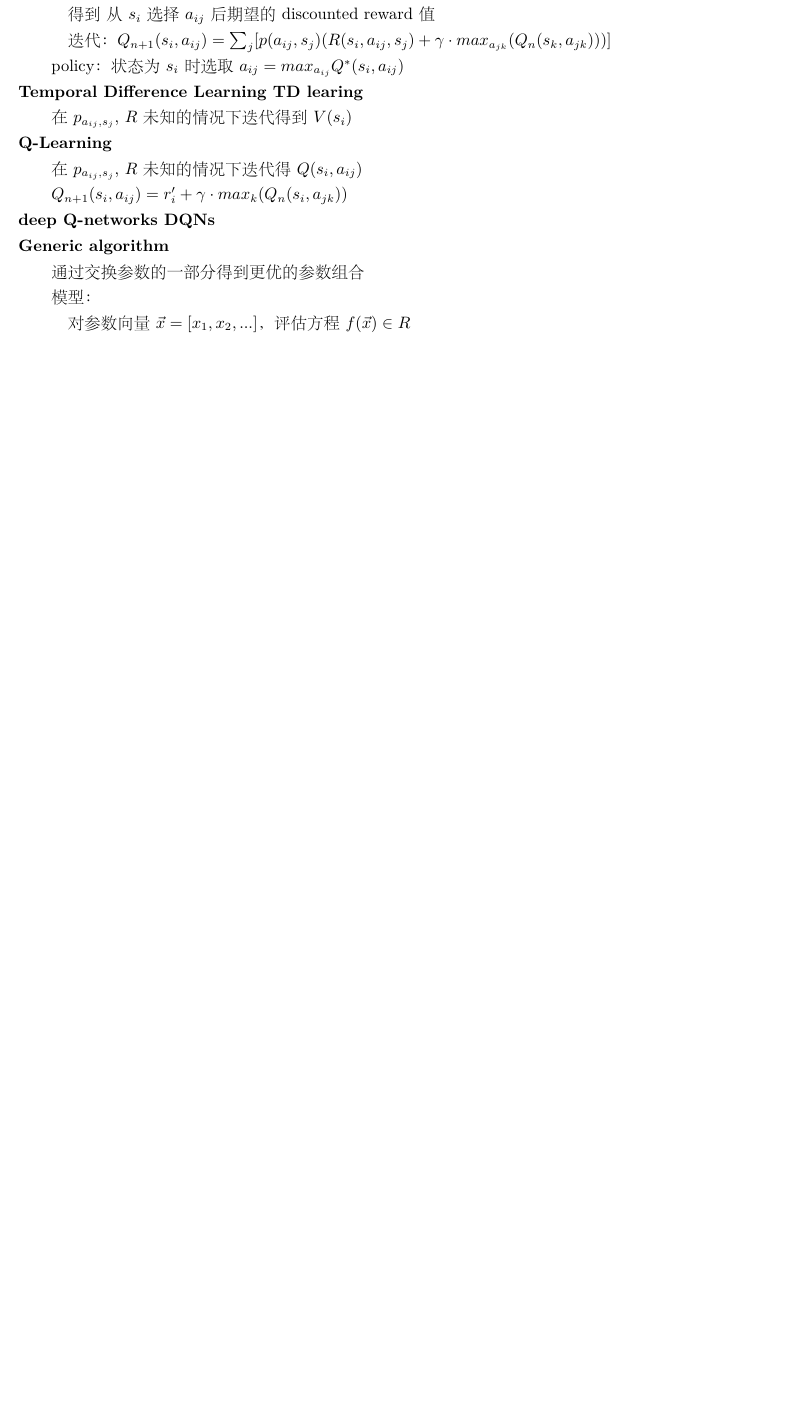
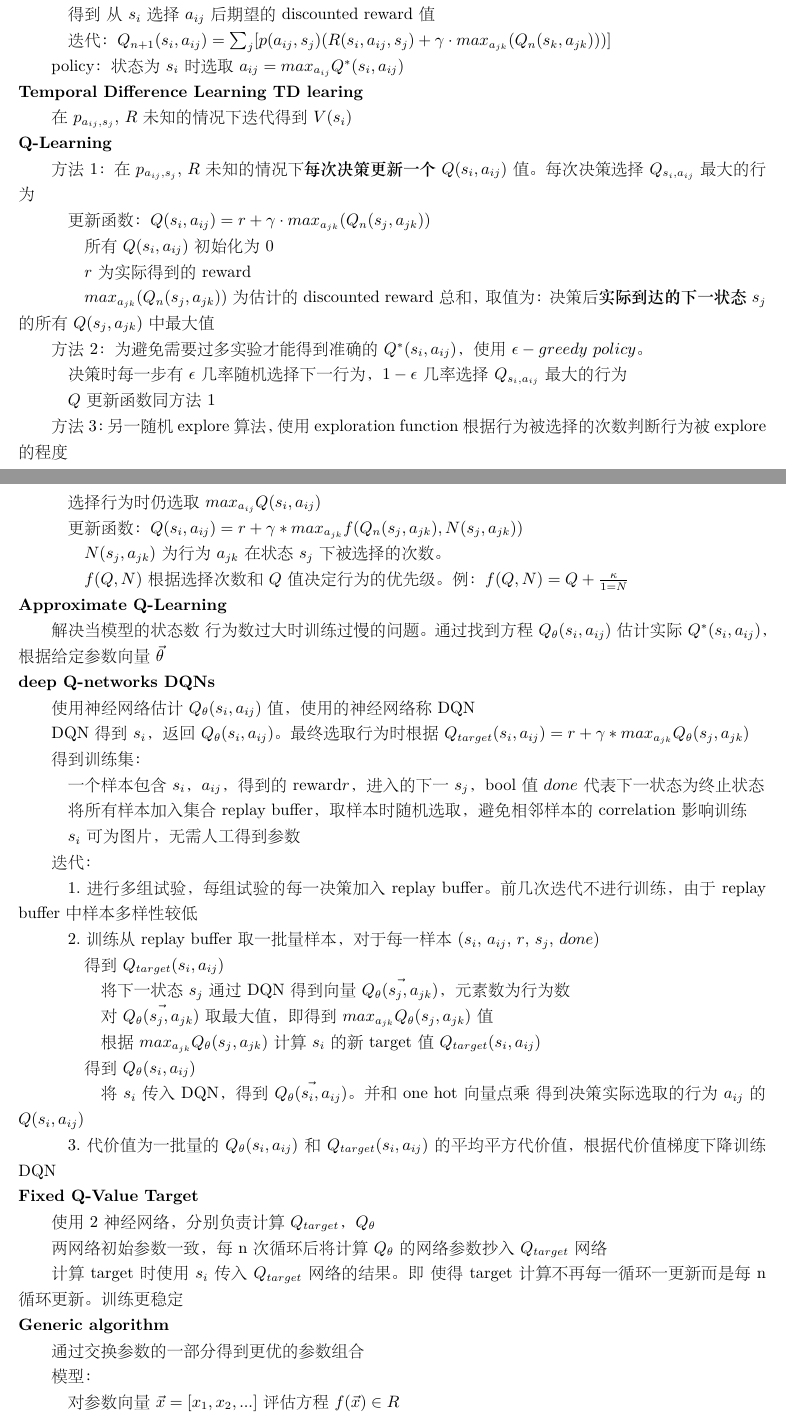
Before and after one commit to xu-shitong/machine_learning, a LaTeX document (machine-learning_note/machine_learning笔记.tex): part of page 8 of 10 before the commit and two parts of pages 8 and 9 of 11 after it, the two joined at a grey line, cut so that both start at the same text, the shorter picture padded with empty space. The pictures show the PDF file machine-learning_note/machine_learning笔记.pdf that the author committed with the source.

Commit message:
xst: 18:53 07/09: update note on Q Learning

```diff
--- a/machine-learning_note/machine_learning笔记.tex
+++ b/machine-learning_note/machine_learning笔记.tex
@@ -530,7 +530,7 @@
 
   optimal state value $V^*(s_i)$：
 
-  \quad 模型到达状态$s_i$后1.选择最理想的$a_{ij}$能得到的discounted reward总和
+  \quad 模型到达状态$s_i$后\ 选择最理想的$a_{ij}$能得到的discounted reward总和
 
   \quad $V^*(s_i) = max_j \sum_s [p_{a_{ij}, s_k} (R(s_i, a_{ij}, s_j) + \gamma \cdot V^*(s_j))]$
 
@@ -546,29 +546,93 @@
   在$p_{a_{ij}, s_j}$, $R$未知的情况下迭代得到$V(s_i)$\\
 \textbf{Q-Learning}
 
-  在$p_{a_{ij}, s_j}$, $R$未知的情况下迭代得$Q(s_i, a_{ij})$
+  方法1：在$p_{a_{ij}, s_j}$, $R$未知的情况下\textbf{每次决策更新一个}$Q(s_i, a_{ij})$值。每次决策选择$Q_{s_i, a_{ij}}$最大的行为
 
-  $Q_{n+1}(s_i, a_{ij}) = r'_i + \gamma \cdot max_k (Q_{n}(s_i, a_{jk}))$\\
-\textbf{deep Q-networks DQNs}\\
+  \quad 更新函数：$Q(s_i, a_{ij}) = r + \gamma \cdot max_{a_{jk}} (Q_{n}(s_j, a_{jk}))$
+
+  \quad \quad 所有$Q(s_i, a_{ij})$初始化为0
+
+  \quad \quad $r$为实际得到的reward
+
+  \quad \quad $max_{a_{jk}} (Q_{n}(s_j, a_{jk}))$ 为估计的discounted reward总和，取值为：决策后\textbf{实际到达的下一状态}$s_j$的所有$Q(s_j, a_{jk})$中最大值
+
+  方法2：为避免需要过多实验才能得到准确的$Q^*(s_i, a_{ij})$，使用$\epsilon-greedy\ policy$。
+
+  \quad 决策时每一步有$\epsilon$几率随机选择下一行为，$1-\epsilon$几率选择$Q_{s_i, a_{ij}}$最大的行为
+
+  \quad $Q$更新函数同方法1
+
+  方法3：另一随机explore算法，使用exploration function根据行为被选择的次数判断行为被explore的程度
+
+  \quad 选择行为时仍选取$max_{a_{ij}} Q(s_i, a_{ij})$
+
+  \quad 更新函数：$Q(s_i, a_{ij}) = r + \gamma * max_{a_{jk}} f(Q_n(s_j, a_{jk}), N(s_j, a_{jk}))$
+
+  \quad \quad $N(s_j, a_{jk})$为行为$a_{jk}$在状态$s_j$下被选择的次数。
+
+  \quad \quad $f(Q, N)$ 根据选择次数和$Q$值决定行为的优先级。例：$f(Q, N) = Q + \frac{\kappa}{1 = N} $\\
+\textbf{Approximate Q-Learning}
+
+  解决当模型的状态数\ 行为数过大时训练过慢的问题。通过找到方程$Q_{\theta}(s_i, a_{ij})$估计实际$Q^*(s_i, a_{ij})$，根据给定参数向量$\vec{\theta}$\\
+\textbf{deep Q-networks DQNs}
+
+  使用神经网络估计$Q_{\theta}(s_i, a_{ij})$值，使用的神经网络称DQN
+
+  DQN得到$s_i$，返回$Q_{\theta}(s_i, a_{ij})$。最终选取行为时根据$Q_{target}(s_i, a_{ij}) = r + \gamma * max_{a_{jk}} Q_{\theta}(s_j, a_{jk})$
+
+  得到训练集：
+
+  \quad 一个样本包含$s_i$，$a_{ij}$，得到的reward$r$，进入的下一$s_j$，bool值$done$代表下一状态为终止状态
+
+  \quad 将所有样本加入集合replay buffer，取样本时随机选取，避免相邻样本的correlation影响训练
+
+  \quad $s_i$ 可为图片，无需人工得到参数
+
+  迭代：
+
+  \quad 1.进行多组试验，每组试验的每一决策加入replay buffer。前几次迭代不进行训练，由于replay buffer中样本多样性较低
+
+  \quad 2.训练从replay buffer取一批量样本，对于每一样本($s_i$, $a_{ij}$, $r$, $s_j$, $done$)
+
+  \quad \quad 得到$Q_{target}(s_i, a_{ij})$
+
+  \quad \quad \quad 将下一状态$s_j$通过DQN得到向量$\vec{Q_{\theta}(s_j, a_{jk})}$，元素数为行为数
+
+  \quad \quad \quad 对$\vec{Q_{\theta}(s_j, a_{jk})}$取最大值，即得到$max_{a_{jk}} Q_{\theta}(s_j, a_{jk})$值
+
+  \quad \quad \quad 根据$max_{a_{jk}} Q_{\theta}(s_j, a_{jk})$计算$s_i$的新target值$Q_{target}(s_i, a_{ij})$
+
+  \quad \quad 得到$Q_{\theta}(s_i, a_{ij})$
+
+  \quad \quad \quad 将$s_i$传入DQN，得到$\vec{Q_{\theta}(s_i, a_{ij})}$。并和one hot向量点乘\ 得到决策实际选取的行为$a_{ij}$的$Q(s_i, a_{ij})$
+
+  \quad 3.代价值为一批量的$Q_{\theta}(s_i, a_{ij})$和$Q_{target}(s_i, a_{ij})$的平均平方代价值，根据代价值梯度下降训练DQN\\
+\textbf{Fixed Q-Value Target}
+
+  使用2神经网络，分别负责计算$Q_{target}$，$Q_{\theta}$
+
+  两网络初始参数一致，每n次循环后将计算$Q_{\theta}$的网络参数抄入$Q_{target}$网络
+
+  计算target时使用$s_i$传入$Q_{target}$网络的结果。即\ 使得target计算不再每一循环一更新而是每n循环更新。训练更稳定\\
 \textbf{Generic algorithm}
 
   通过交换参数的一部分得到更优的参数组合
 
   模型：
 
-  \quad 对参数向量$\vec{x} = [x_1, x_2, ...]$，评估方程$f(\vec{x}) \in \mathbb{R} $
+  \quad 对参数向量$\vec{x} = [x_1, x_2, ...]$ 评估方程$f(\vec{x}) \in \mathbb{R} $
 
   目标：得到$\vec{x}$使$f(\vec{x})$值最大化
 
   算法：
 
-  \quad 随机初始化n参数向量
+  \quad 1.随机初始化n参数向量
 
-  \quad 每一迭代中取m个参数向量进入集合$S$
+  \quad 2.每一迭代中取m个参数向量进入集合$S$
 
   \quad \quad 取法1：每一参数向量$\vec{x_i}$有$\frac{f(x_i)}{\sum_i f(x_i)}$几率被选中进入$S$
 
-  \quad \quad 取法2：将每一参数向量$\vec{x_i}$根据$f(\vec{x_i})$排序，排名第j向量有$P(\vec{x_i}) = p * (1-p)^(j-1)$几率被选中进入$S$
+  \quad \quad 取法2：将每一参数向量$\vec{x_i}$根据$f(\vec{x_i})$排序，排名第j向量有$P(\vec{x_i}) = p * (1-p)^(j-1)$几率被选中进入$S$。第m参数向量有可能性$1-$(1到m-1参数可能性之和)
 
   \quad \quad 取法3：定义参数向量间间距$D(\vec{x_i}, \vec{x_j})$，用于保证选取的参数分部范围广泛
 
@@ -578,7 +642,7 @@
 
   \quad \quad \quad 即选取参数向量使得\ 其与已经选择的向量平均距离 * 自身$f(\vec{x_j})$值\ 最大化
 
-  \quad 根据最优m个参数向量，交换参数得到m个下一代参数向量，变异出剩余n-m个参数向量
+  \quad 3.根据最优m个参数向量，交换参数得到m个下一代参数向量，变异出剩余n-m个参数向量
 
   \quad \quad 交换参数：对$\vec{x} = [x_1, x_2, ...]$，$\vec{y} = [y_1, y_2, ...]$ 交换结果为$\vec{x}' = [x_1, y_2, ...]$，$\vec{y}' = [y_1, x_2, ...]$
 
```
Also changed, not shown: torch_note/torch笔记.tex (+7 -1 lines), machine-learning_note/machine_learning笔记.pdf, torch_note/torch笔记.pdf.
